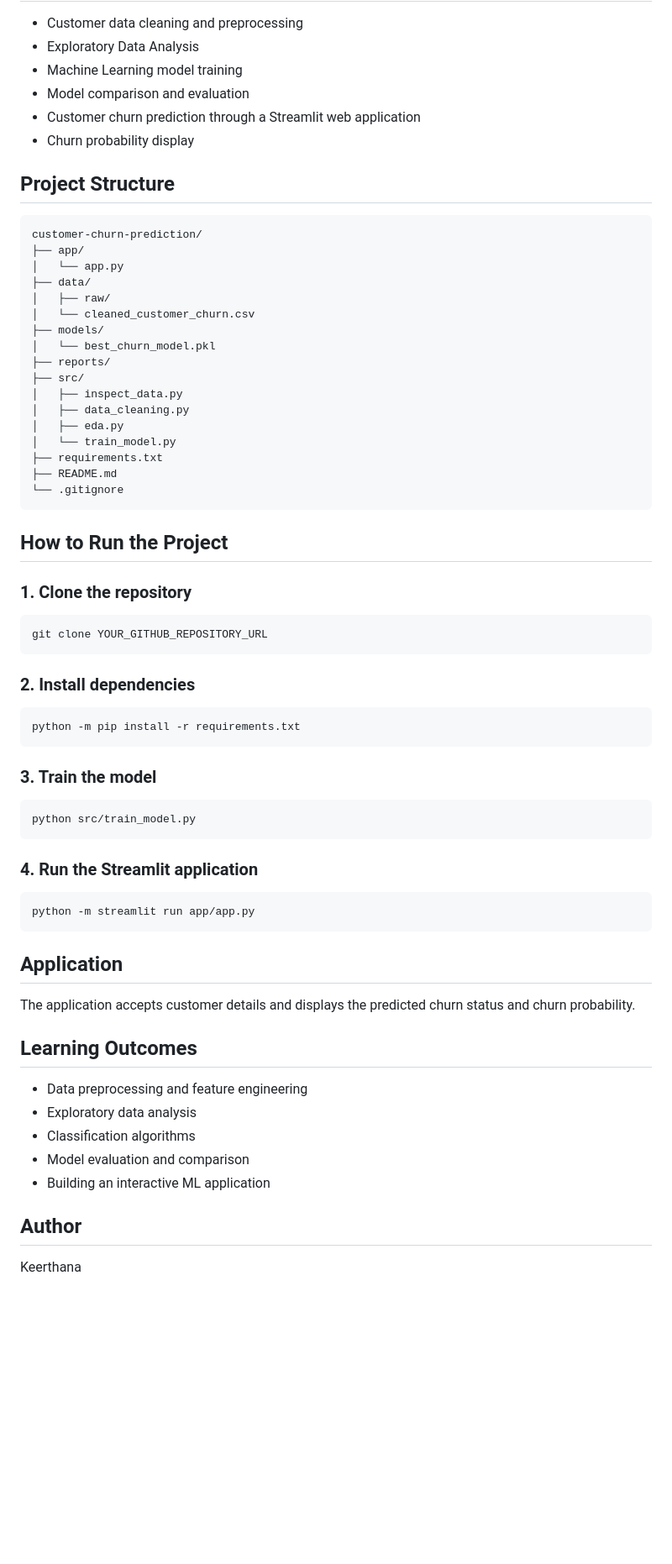
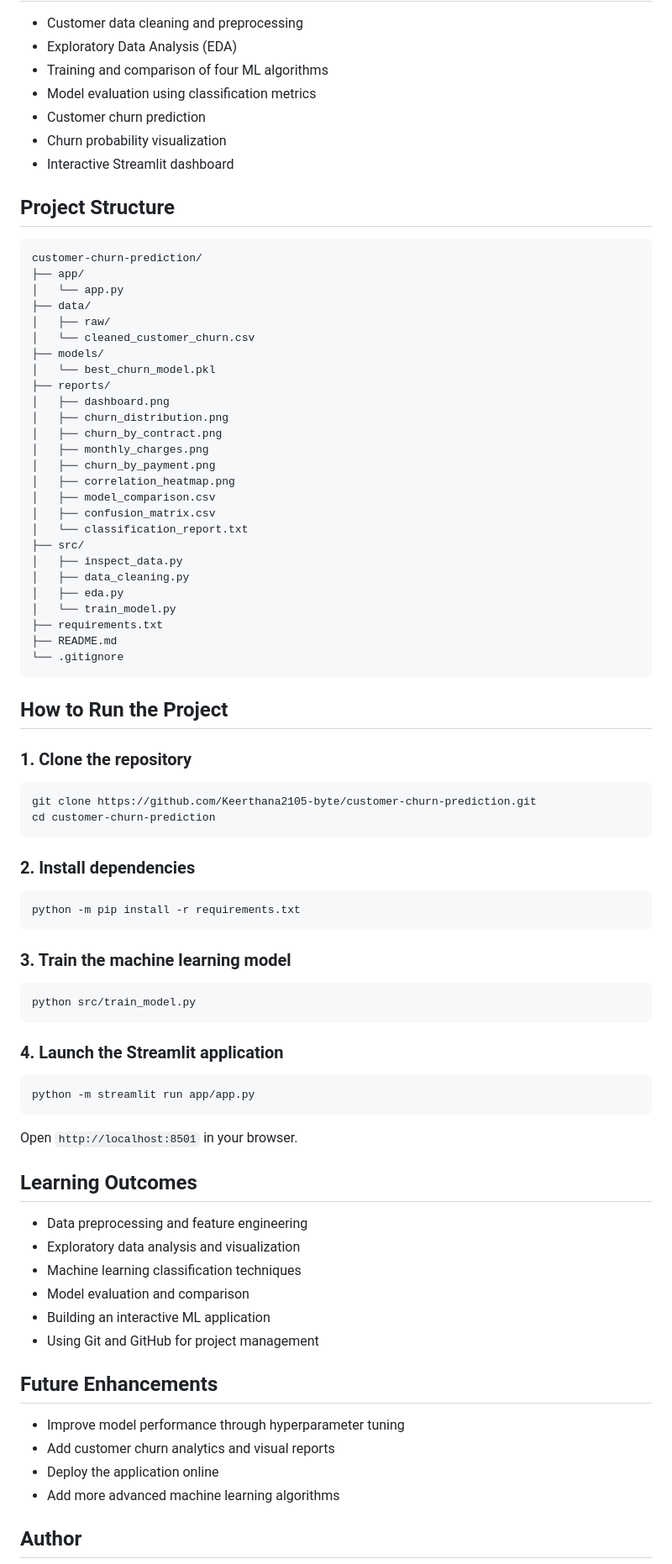
Before and after one commit to Keerthana2105-byte/customer-churn-prediction, a Markdown page: README.md, the part around one of its changes. Shown at 84% size. Rendered like a GitHub page; blank space fills up the shorter version.

````diff
--- a/README.md
+++ b/README.md
@@ -35,11 +53,13 @@ Logistic Regression was selected as the final model based on its highest F1 Scor
 - Customer data cleaning and preprocessing
-- Exploratory Data Analysis
-- Machine Learning model training
-- Model comparison and evaluation
-- Customer churn prediction through a Streamlit web application
-- Churn probability display
+- Exploratory Data Analysis (EDA)
+- Training and comparison of four ML algorithms
+- Model evaluation using classification metrics
+- Customer churn prediction
+- Churn probability visualization
+- Interactive Streamlit dashboard
 
 ## Project Structure
+
 ```text
 customer-churn-prediction/
 ├── app/
@@ -50,6 +70,15 @@ customer-churn-prediction/
 ├── models/
 │   └── best_churn_model.pkl
 ├── reports/
+│   ├── dashboard.png
+│   ├── churn_distribution.png
+│   ├── churn_by_contract.png
+│   ├── monthly_charges.png
+│   ├── churn_by_payment.png
+│   ├── correlation_heatmap.png
+│   ├── model_comparison.csv
+│   ├── confusion_matrix.csv
+│   └── classification_report.txt
 ├── src/
 │   ├── inspect_data.py
 │   ├── data_cleaning.py
@@ -63,35 +92,47 @@ customer-churn-prediction/
 ## How to Run the Project
 
 ### 1. Clone the repository
+
 ```bash
-git clone YOUR_GITHUB_REPOSITORY_URL
+git clone https://github.com/Keerthana2105-byte/customer-churn-prediction.git
+cd customer-churn-prediction
 ```
 
 ### 2. Install dependencies
+
 ```bash
 python -m pip install -r requirements.txt
 ```
 
-### 3. Train the model
+### 3. Train the machine learning model
+
 ```bash
 python src/train_model.py
 ```
 
-### 4. Run the Streamlit application
+### 4. Launch the Streamlit application
+
 ```bash
 python -m streamlit run app/app.py
 ```
 
-## Application
-The application accepts customer details and displays the predicted churn status and churn probability.
+Open `http://localhost:8501` in your browser.
 
 ## Learning Outcomes
+
 - Data preprocessing and feature engineering
-- Exploratory data analysis
-- Classification algorithms
+- Exploratory data analysis and visualization
+- Machine learning classification techniques
 - Model evaluation and comparison
 - Building an interactive ML application
+- Using Git and GitHub for project management
+
+## Future Enhancements
+
+- Improve model performance through hyperparameter tuning
+- Add customer churn analytics and visual reports
+- Deploy the application online
+- Add more advanced machine learning algorithms
 
 ## Author
-Keerthana
 
````
Also changed, not shown: other parts of README.md (+32 -11 lines), reports/dashboard.png (added).
